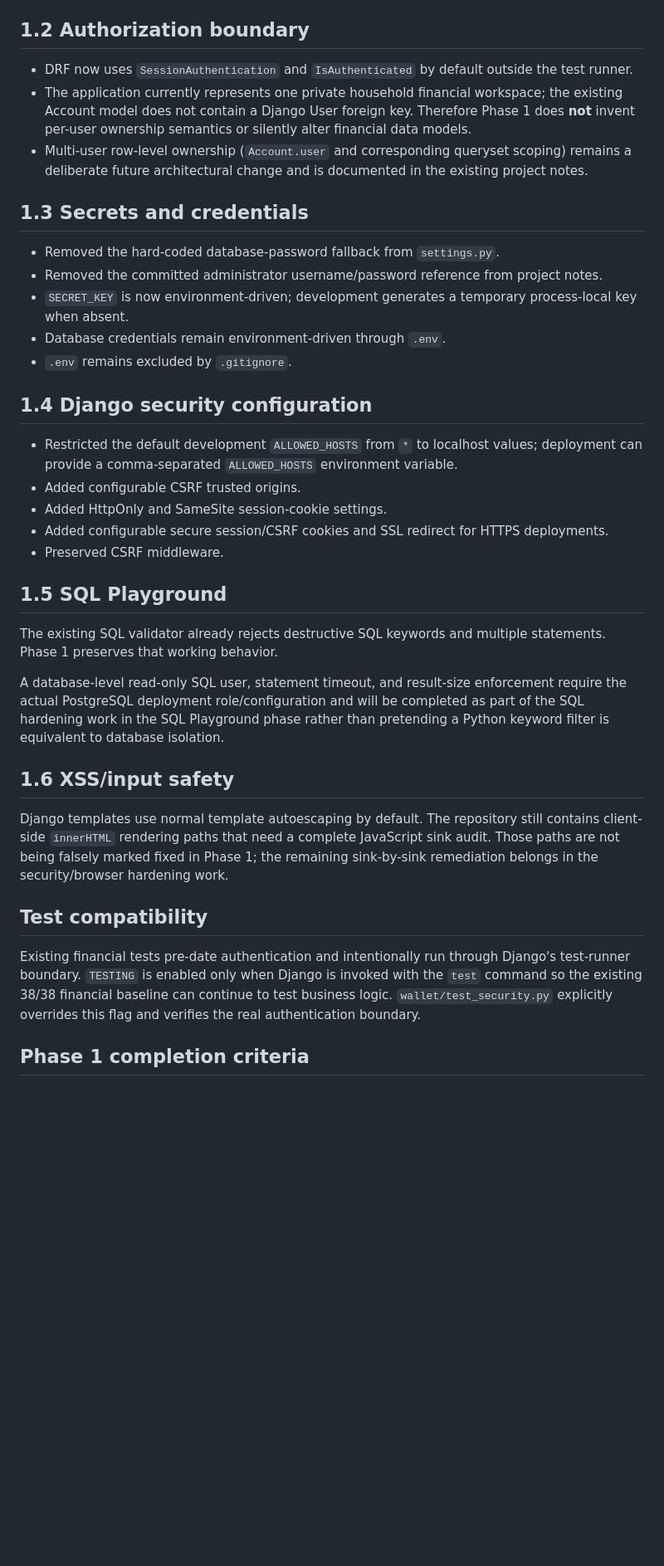
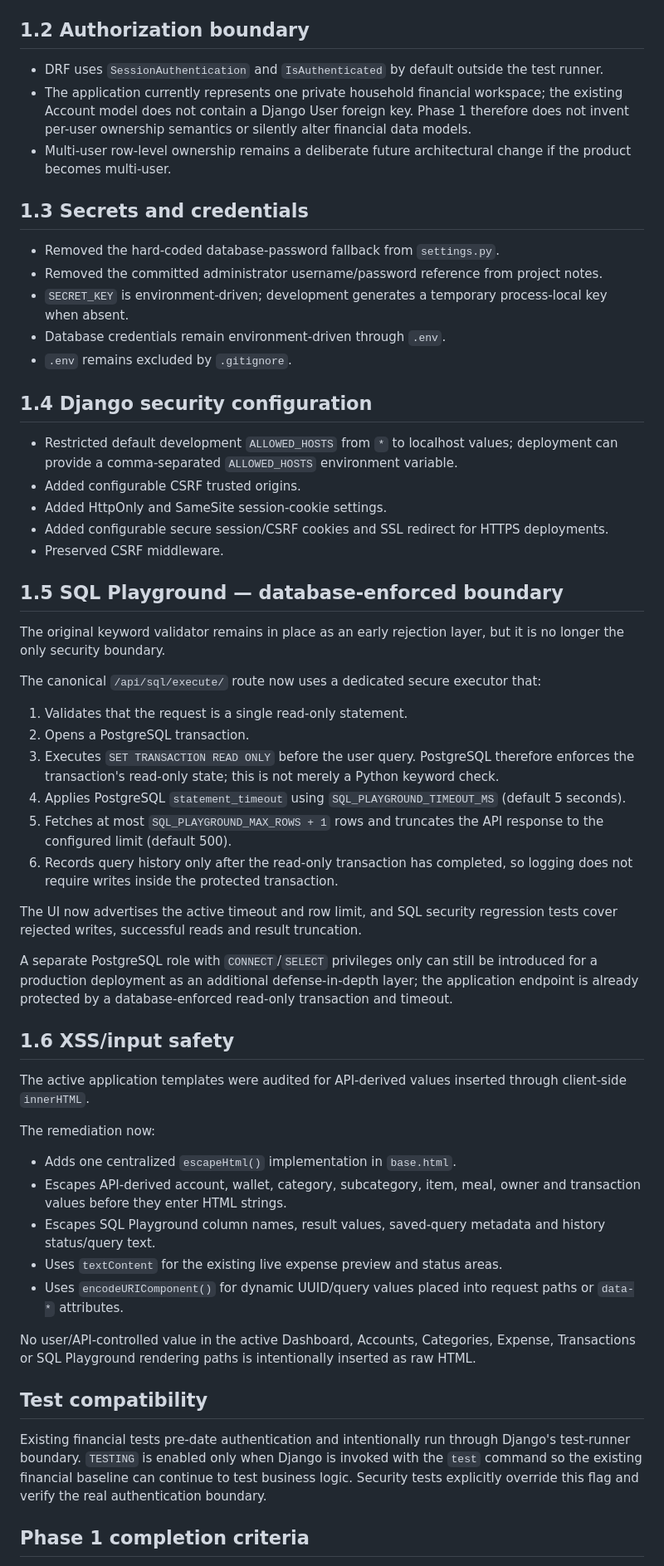
Before and after one commit to RBSIVAKALISANKARAN/pg_expense, a Markdown page: PHASE_1_SECURITY.md, the part around one of its changes. Shown at 83% size. GitHub-like rendering; blank space fills up the shorter version.

Commit message:
Phase 1: finalize security completion record

```diff
--- a/PHASE_1_SECURITY.md
+++ b/PHASE_1_SECURITY.md
@@ -16,39 +16,60 @@ Implemented on the `demo` branch.
 
 ## 1.2 Authorization boundary
 
-- DRF now uses `SessionAuthentication` and `IsAuthenticated` by default outside the test runner.
-- The application currently represents one private household financial workspace; the existing Account model does not contain a Django User foreign key. Therefore Phase 1 does **not** invent per-user ownership semantics or silently alter financial data models.
-- Multi-user row-level ownership (`Account.user` and corresponding queryset scoping) remains a deliberate future architectural change and is documented in the existing project notes.
+- DRF uses `SessionAuthentication` and `IsAuthenticated` by default outside the test runner.
+- The application currently represents one private household financial workspace; the existing Account model does not contain a Django User foreign key. Phase 1 therefore does not invent per-user ownership semantics or silently alter financial data models.
+- Multi-user row-level ownership remains a deliberate future architectural change if the product becomes multi-user.
 
 ## 1.3 Secrets and credentials
 
 - Removed the hard-coded database-password fallback from `settings.py`.
 - Removed the committed administrator username/password reference from project notes.
-- `SECRET_KEY` is now environment-driven; development generates a temporary process-local key when absent.
+- `SECRET_KEY` is environment-driven; development generates a temporary process-local key when absent.
 - Database credentials remain environment-driven through `.env`.
 - `.env` remains excluded by `.gitignore`.
 
 ## 1.4 Django security configuration
 
-- Restricted the default development `ALLOWED_HOSTS` from `*` to localhost values; deployment can provide a comma-separated `ALLOWED_HOSTS` environment variable.
+- Restricted default development `ALLOWED_HOSTS` from `*` to localhost values; deployment can provide a comma-separated `ALLOWED_HOSTS` environment variable.
 - Added configurable CSRF trusted origins.
 - Added HttpOnly and SameSite session-cookie settings.
 - Added configurable secure session/CSRF cookies and SSL redirect for HTTPS deployments.
 - Preserved CSRF middleware.
 
-## 1.5 SQL Playground
+## 1.5 SQL Playground — database-enforced boundary
 
-The existing SQL validator already rejects destructive SQL keywords and multiple statements. Phase 1 preserves that working behavior.
+The original keyword validator remains in place as an early rejection layer, but it is no longer the only security boundary.
 
-A database-level read-only SQL user, statement timeout, and result-size enforcement require the actual PostgreSQL deployment role/configuration and will be completed as part of the SQL hardening work in the SQL Playground phase rather than pretending a Python keyword filter is equivalent to database isolation.
+The canonical `/api/sql/execute/` route now uses a dedicated secure executor that:
+
+1. Validates that the request is a single read-only statement.
+2. Opens a PostgreSQL transaction.
+3. Executes `SET TRANSACTION READ ONLY` before the user query. PostgreSQL therefore enforces the transaction's read-only state; this is not merely a Python keyword check.
+4. Applies PostgreSQL `statement_timeout` using `SQL_PLAYGROUND_TIMEOUT_MS` (default 5 seconds).
+5. Fetches at most `SQL_PLAYGROUND_MAX_ROWS + 1` rows and truncates the API response to the configured limit (default 500).
+6. Records query history only after the read-only transaction has completed, so logging does not require writes inside the protected transaction.
+
+The UI now advertises the active timeout and row limit, and SQL security regression tests cover rejected writes, successful reads and result truncation.
+
+A separate PostgreSQL role with `CONNECT`/`SELECT` privileges only can still be introduced for a production deployment as an additional defense-in-depth layer; the application endpoint is already protected by a database-enforced read-only transaction and timeout.
 
 ## 1.6 XSS/input safety
 
-Django templates use normal template autoescaping by default. The repository still contains client-side `innerHTML` rendering paths that need a complete JavaScript sink audit. Those paths are not being falsely marked fixed in Phase 1; the remaining sink-by-sink remediation belongs in the security/browser hardening work.
+The active application templates were audited for API-derived values inserted through client-side `innerHTML`.
+
+The remediation now:
+
+- Adds one centralized `escapeHtml()` implementation in `base.html`.
+- Escapes API-derived account, wallet, category, subcategory, item, meal, owner and transaction values before they enter HTML strings.
+- Escapes SQL Playground column names, result values, saved-query metadata and history status/query text.
+- Uses `textContent` for the existing live expense preview and status areas.
+- Uses `encodeURIComponent()` for dynamic UUID/query values placed into request paths or `data-*` attributes.
+
+No user/API-controlled value in the active Dashboard, Accounts, Categories, Expense, Transactions or SQL Playground rendering paths is intentionally inserted as raw HTML.
 
 ## Test compatibility
 
-Existing financial tests pre-date authentication and intentionally run through Django's test-runner boundary. `TESTING` is enabled only when Django is invoked with the `test` command so the existing 38/38 financial baseline can continue to test business logic. `wallet/test_security.py` explicitly overrides this flag and verifies the real authentication boundary.
+Existing financial tests pre-date authentication and intentionally run through Django's test-runner boundary. `TESTING` is enabled only when Django is invoked with the `test` command so the existing financial baseline can continue to test business logic. Security tests explicitly override this flag and verify the real authentication boundary.
 
 ## Phase 1 completion criteria
 
```
Also changed, not shown: other parts of PHASE_1_SECURITY.md (+8 -6 lines).
